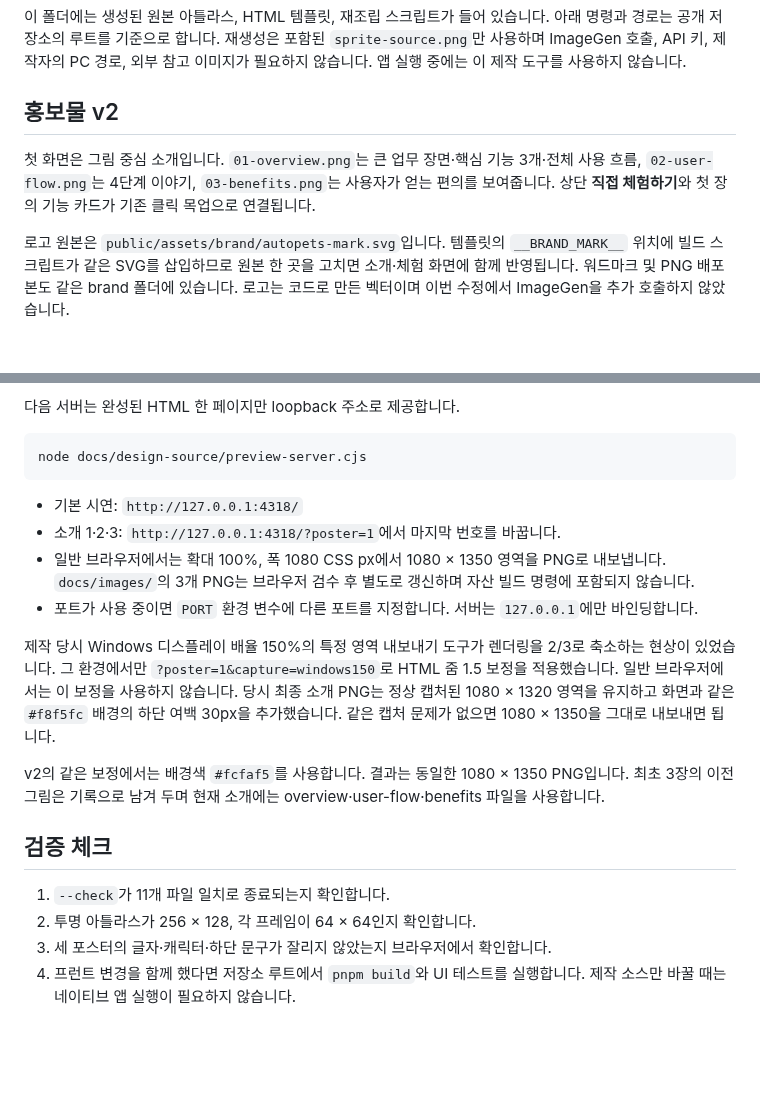
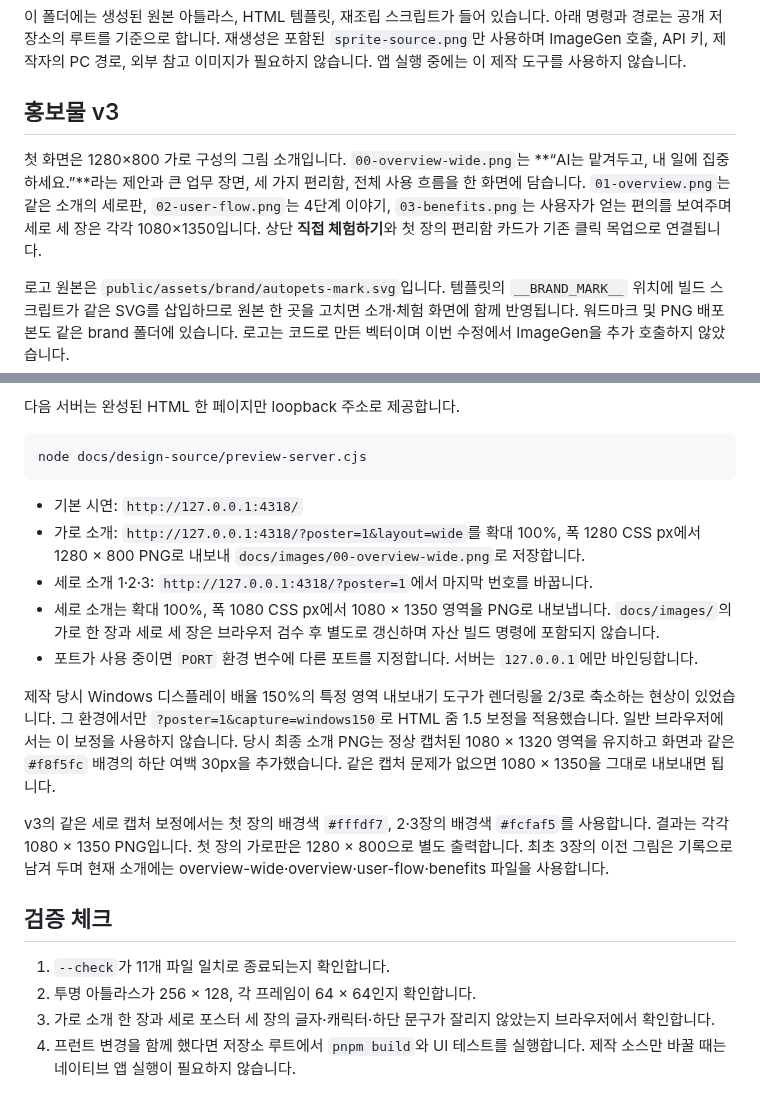
Before and after one commit to swaan-kim/autopets, a Markdown page: docs/design-source/README-제작.md, 2 parts joined by grey strips. Rendered like a GitHub page; blank space fills up the shorter version.

Commit message:
Clarify AutoPets benefits with a wide visual overview [skip ci]

````diff
--- a/docs/design-source/README-제작.md
+++ b/docs/design-source/README-제작.md
@@ -2,9 +2,9 @@
 
 이 폴더에는 생성된 원본 아틀라스, HTML 템플릿, 재조립 스크립트가 들어 있습니다. 아래 명령과 경로는 공개 저장소의 루트를 기준으로 합니다. 재생성은 포함된 `sprite-source.png`만 사용하며 ImageGen 호출, API 키, 제작자의 PC 경로, 외부 참고 이미지가 필요하지 않습니다. 앱 실행 중에는 이 제작 도구를 사용하지 않습니다.
 
-## 홍보물 v2
+## 홍보물 v3
 
-첫 화면은 그림 중심 소개입니다. `01-overview.png`는 큰 업무 장면·핵심 기능 3개·전체 사용 흐름, `02-user-flow.png`는 4단계 이야기, `03-benefits.png`는 사용자가 얻는 편의를 보여줍니다. 상단 **직접 체험하기**와 첫 장의 기능 카드가 기존 클릭 목업으로 연결됩니다.
+첫 화면은 1280×800 가로 구성의 그림 소개입니다. `00-overview-wide.png`는 **“AI는 맡겨두고, 내 일에 집중하세요.”**라는 제안과 큰 업무 장면, 세 가지 편리함, 전체 사용 흐름을 한 화면에 담습니다. `01-overview.png`는 같은 소개의 세로판, `02-user-flow.png`는 4단계 이야기, `03-benefits.png`는 사용자가 얻는 편의를 보여주며 세로 세 장은 각각 1080×1350입니다. 상단 **직접 체험하기**와 첫 장의 편리함 카드가 기존 클릭 목업으로 연결됩니다.
 
 로고 원본은 `public/assets/brand/autopets-mark.svg`입니다. 템플릿의 `__BRAND_MARK__` 위치에 빌드 스크립트가 같은 SVG를 삽입하므로 원본 한 곳을 고치면 소개·체험 화면에 함께 반영됩니다. 워드마크 및 PNG 배포본도 같은 brand 폴더에 있습니다. 로고는 코드로 만든 벡터이며 이번 수정에서 ImageGen을 추가 호출하지 않았습니다.
 
@@ -59,17 +59,18 @@ node docs/design-source/preview-server.cjs
 ```
 
 - 기본 시연: `http://127.0.0.1:4318/`
-- 소개 1·2·3: `http://127.0.0.1:4318/?poster=1`에서 마지막 번호를 바꿉니다.
-- 일반 브라우저에서는 확대 100%, 폭 1080 CSS px에서 1080 × 1350 영역을 PNG로 내보냅니다. `docs/images/`의 3개 PNG는 브라우저 검수 후 별도로 갱신하며 자산 빌드 명령에 포함되지 않습니다.
+- 가로 소개: `http://127.0.0.1:4318/?poster=1&layout=wide`를 확대 100%, 폭 1280 CSS px에서 1280 × 800 PNG로 내보내 `docs/images/00-overview-wide.png`로 저장합니다.
+- 세로 소개 1·2·3: `http://127.0.0.1:4318/?poster=1`에서 마지막 번호를 바꿉니다.
+- 세로 소개는 확대 100%, 폭 1080 CSS px에서 1080 × 1350 영역을 PNG로 내보냅니다. `docs/images/`의 가로 한 장과 세로 세 장은 브라우저 검수 후 별도로 갱신하며 자산 빌드 명령에 포함되지 않습니다.
 - 포트가 사용 중이면 `PORT` 환경 변수에 다른 포트를 지정합니다. 서버는 `127.0.0.1`에만 바인딩합니다.
 
 제작 당시 Windows 디스플레이 배율 150%의 특정 영역 내보내기 도구가 렌더링을 2/3로 축소하는 현상이 있었습니다. 그 환경에서만 `?poster=1&capture=windows150`로 HTML 줌 1.5 보정을 적용했습니다. 일반 브라우저에서는 이 보정을 사용하지 않습니다. 당시 최종 소개 PNG는 정상 캡처된 1080 × 1320 영역을 유지하고 화면과 같은 `#f8f5fc` 배경의 하단 여백 30px을 추가했습니다. 같은 캡처 문제가 없으면 1080 × 1350을 그대로 내보내면 됩니다.
 
-v2의 같은 보정에서는 배경색 `#fcfaf5`를 사용합니다. 결과는 동일한 1080 × 1350 PNG입니다. 최초 3장의 이전 그림은 기록으로 남겨 두며 현재 소개에는 overview·user-flow·benefits 파일을 사용합니다.
+v3의 같은 세로 캡처 보정에서는 첫 장의 배경색 `#fffdf7`, 2·3장의 배경색 `#fcfaf5`를 사용합니다. 결과는 각각 1080 × 1350 PNG입니다. 첫 장의 가로판은 1280 × 800으로 별도 출력합니다. 최초 3장의 이전 그림은 기록으로 남겨 두며 현재 소개에는 overview-wide·overview·user-flow·benefits 파일을 사용합니다.
 
 ## 검증 체크
 
 1. `--check`가 11개 파일 일치로 종료되는지 확인합니다.
 2. 투명 아틀라스가 256 × 128, 각 프레임이 64 × 64인지 확인합니다.
-3. 세 포스터의 글자·캐릭터·하단 문구가 잘리지 않았는지 브라우저에서 확인합니다.
+3. 가로 소개 한 장과 세로 포스터 세 장의 글자·캐릭터·하단 문구가 잘리지 않았는지 브라우저에서 확인합니다.
 4. 프런트 변경을 함께 했다면 저장소 루트에서 `pnpm build`와 UI 테스트를 실행합니다. 제작 소스만 바꿀 때는 네이티브 앱 실행이 필요하지 않습니다.
````
Also changed, not shown: README.md (+3 -3 lines), docs/product-validation.md (+13 -8 lines), docs/images/00-overview-wide.png (added), docs/images/01-overview.png, docs/images/03-benefits.png, 3 other files.
